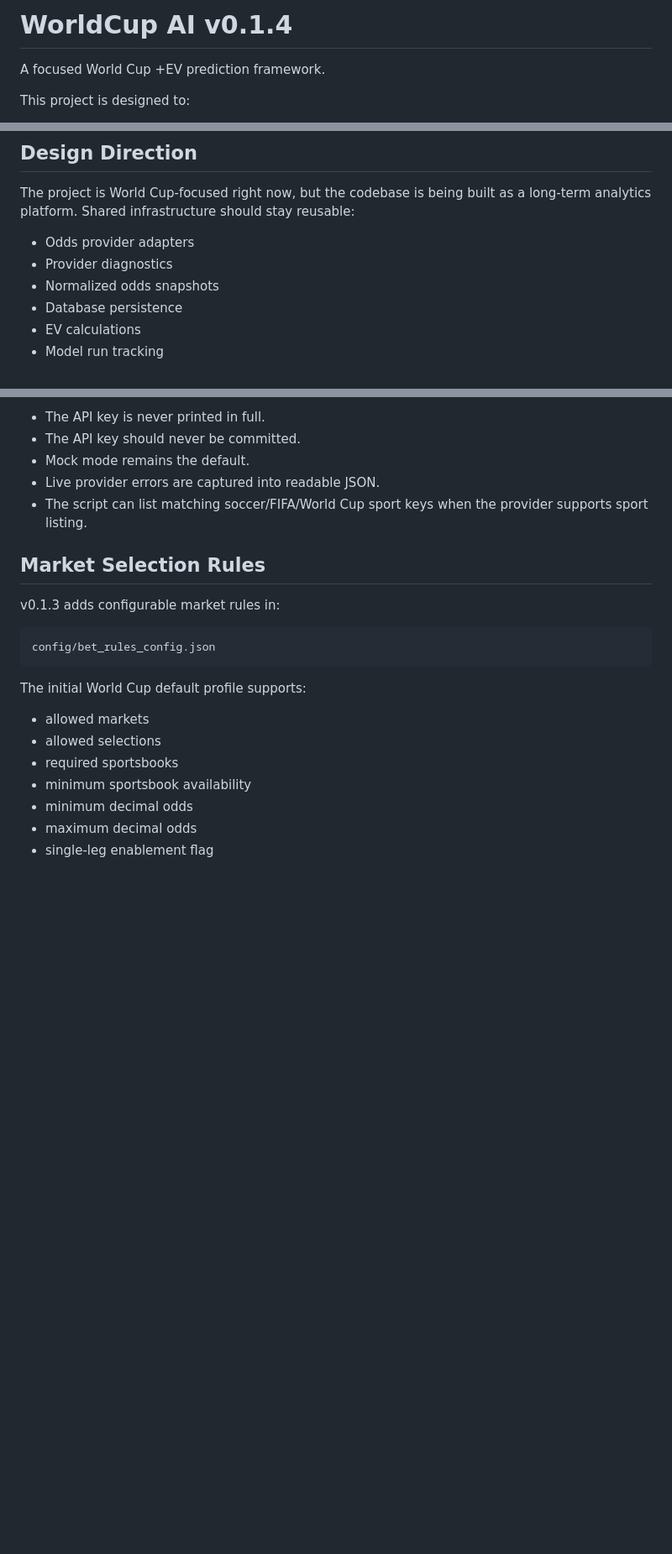
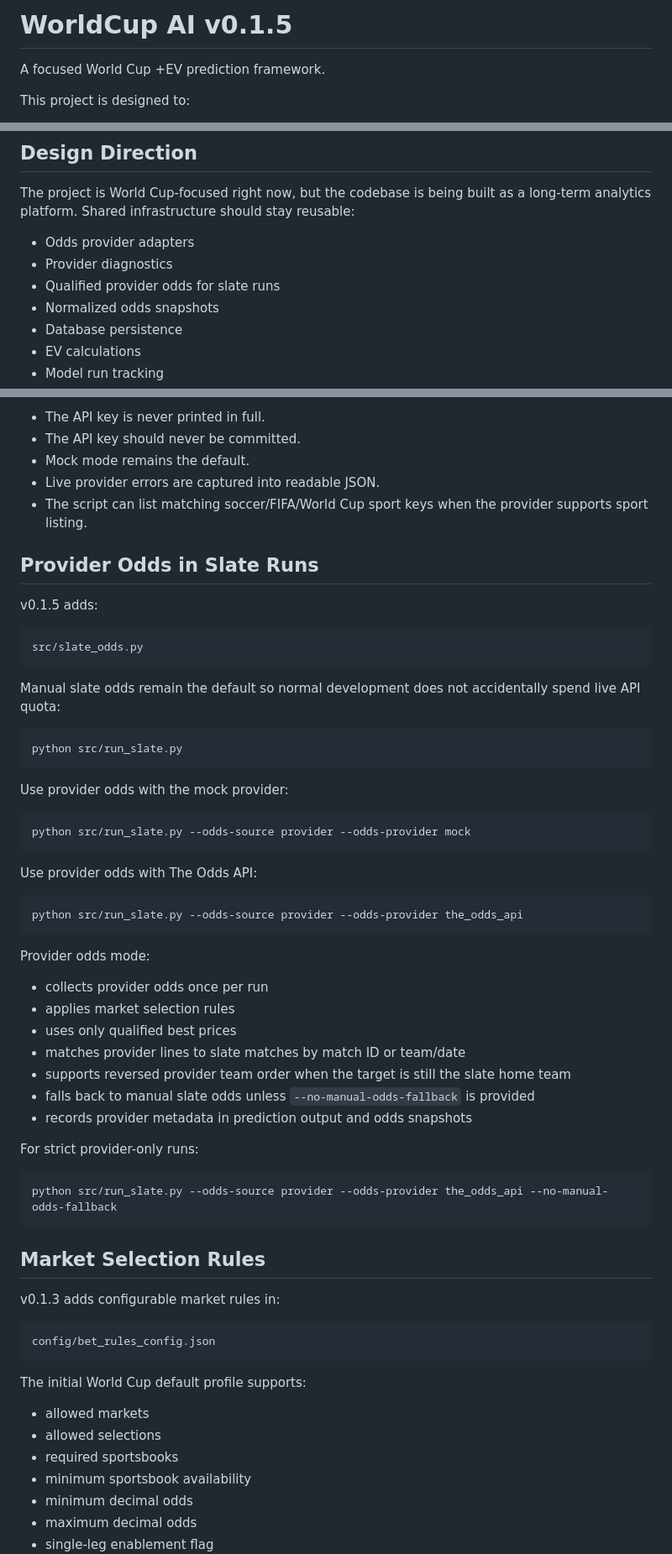
Before and after one commit to Rryan0613/RSB, a Markdown page: README.md, 3 parts joined by grey strips. Shown at 84% size. Rendered like a GitHub page; blank space fills up the shorter version.

Commit message:
v0.1.5 connect live qualified odds into run_slate

````diff
--- a/README.md
+++ b/README.md
@@ -1,4 +1,4 @@
-# WorldCup AI v0.1.4
+# WorldCup AI v0.1.5
 
 A focused World Cup +EV prediction framework.
 
@@ -18,6 +18,7 @@ The project is World Cup-focused right now, but the codebase is being built as a
 
 - Odds provider adapters
 - Provider diagnostics
+- Qualified provider odds for slate runs
 - Normalized odds snapshots
 - Database persistence
 - EV calculations
@@ -165,6 +172,47 @@ Safety rules:
 - Mock mode remains the default.
 - Live provider errors are captured into readable JSON.
 - The script can list matching soccer/FIFA/World Cup sport keys when the provider supports sport listing.
+
+## Provider Odds in Slate Runs
+
+v0.1.5 adds:
+
+```text
+src/slate_odds.py
+```
+
+Manual slate odds remain the default so normal development does not accidentally spend live API quota:
+
+```bash
+python src/run_slate.py
+```
+
+Use provider odds with the mock provider:
+
+```bash
+python src/run_slate.py --odds-source provider --odds-provider mock
+```
+
+Use provider odds with The Odds API:
+
+```bash
+python src/run_slate.py --odds-source provider --odds-provider the_odds_api
+```
+
+Provider odds mode:
+- collects provider odds once per run
+- applies market selection rules
+- uses only qualified best prices
+- matches provider lines to slate matches by match ID or team/date
+- supports reversed provider team order when the target is still the slate home team
+- falls back to manual slate odds unless `--no-manual-odds-fallback` is provided
+- records provider metadata in prediction output and odds snapshots
+
+For strict provider-only runs:
+
+```bash
+python src/run_slate.py --odds-source provider --odds-provider the_odds_api --no-manual-odds-fallback
+```
 
 ## Market Selection Rules
 
````
Also changed, not shown: other parts of README.md (+17 -7 lines).
